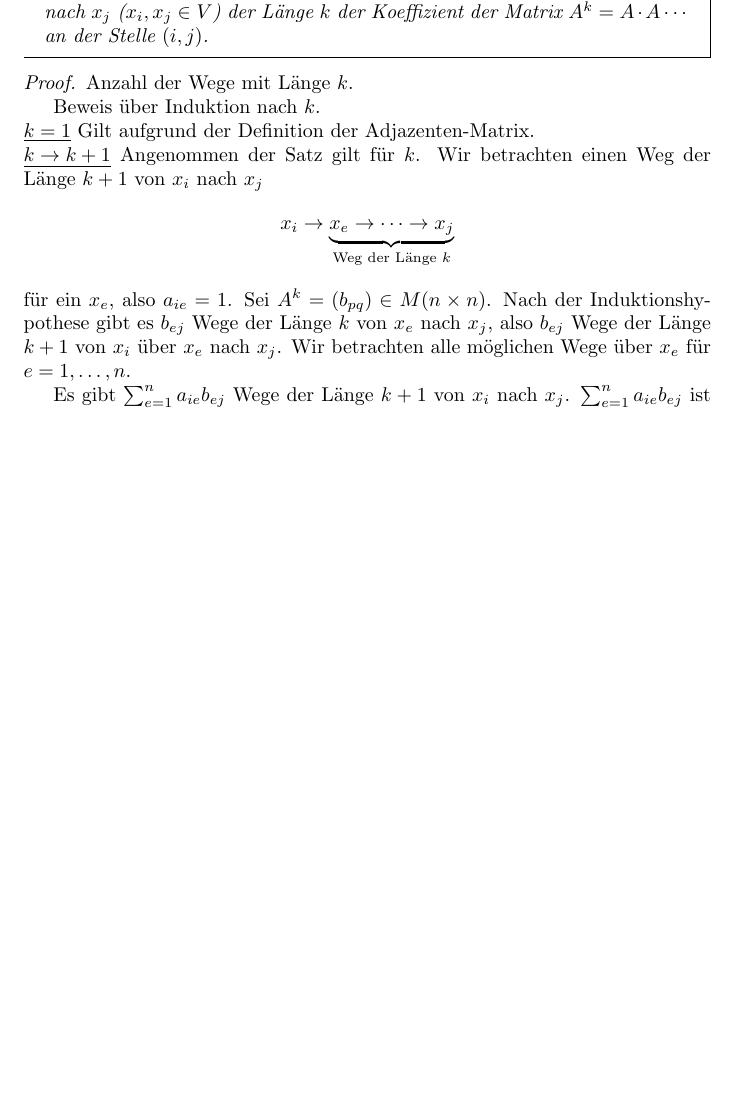
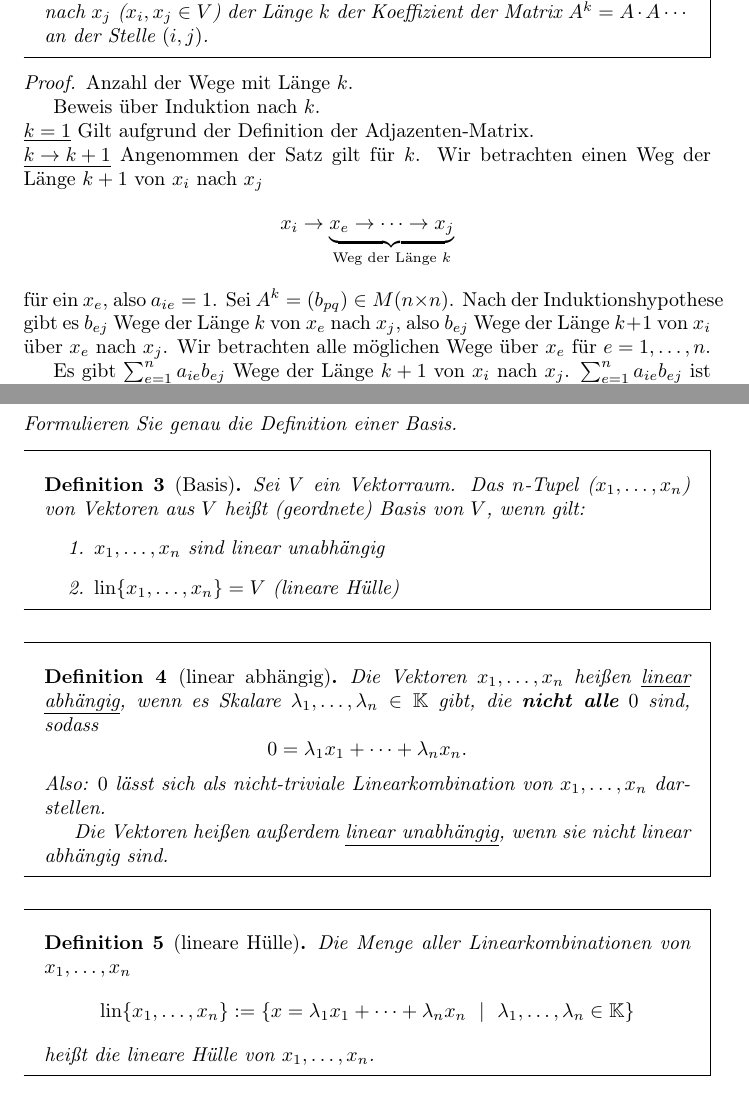
Before and after one commit to Andino20/LineareAlgebraFragenkatalog, a LaTeX document (main.tex, which reads questions/frage7.tex): part of page 2 of 6 before the commit and two parts of pages 2 and 7 of 7 after it, the two joined at a grey line, cut so that both start at the same text, the shorter picture padded with empty space. Compiled offline with pdfLaTeX.

Commit message:
question 6 and other small changes

```diff
--- a/main.tex
+++ b/main.tex
@@ -1,4 +1,9 @@
 \documentclass{article}
+\usepackage[T1]{fontenc}
+\usepackage{babel}[ngerman]
+
+\usepackage{hyphenat}
+\hyphenation{Mathe-matik wieder-gewinnen}
 
 \usepackage{amssymb, amsmath, amsthm}
 \usepackage{mdframed}
@@ -7,7 +12,7 @@
 \newmdtheoremenv{definition}{Definition}
 \newmdtheoremenv{theorem}{Satz}
 
-\theoremstyle{remark}
+\theoremstyle{plain}
 \newtheorem*{example}{Beispiel}
 
 \begin{document}
--- /dev/null
+++ b/questions/frage7.tex
@@ -0,0 +1,31 @@
+\section{Frage 7}
+\textit{Formulieren Sie genau die Definition einer Basis.}
+
+\begin{definition}[Basis]
+    Sei $V$ ein Vektorraum. Das $n$-Tupel ($x_1, \dots, x_n$) von Vektoren aus $V$ heißt
+    (geordnete) Basis von $V$, wenn gilt:
+    \begin{enumerate}
+        \item $x_1,\dots,x_n$ sind linear unabhängig
+        \item $\mathrm{lin}\{x_1,\dots,x_n\} = V$ (lineare Hülle)
+    \end{enumerate}
+\end{definition}
+\begin{definition}[linear abhängig]
+    Die Vektoren $x_1,\dots,x_n$ heißen \underline{linear} \underline{abhängig}, wenn es Skalare
+    $\lambda_1,\dots,\lambda_n\in \mathbb{K}$ gibt, die \textbf{nicht alle} $0$ sind, sodass
+    \[
+        0 = \lambda_1 x_1 + \dots + \lambda_n x_n.
+    \]
+    Also: $0$ lässt sich als nicht-triviale Linearkombination von $x_1,\dots,x_n$ dar\-stellen.
+
+    Die Vektoren heißen außerdem \underline{linear unabhängig}, wenn sie nicht linear abhängig
+    sind.
+\end{definition}
+\begin{definition}[lineare Hülle]
+    Die Menge aller Linearkombinationen von $x_1,\dots,x_n$
+    \[
+        \mathrm{lin}\{x_1,\dots,x_n\} := \{
+            x = \lambda_1 x_1 + \dots + \lambda_n x_n\ \mid\ \lambda_1,\dots,\lambda_n\in \mathbb{K}
+        \}
+    \]
+    heißt die lineare Hülle von $x_1,\dots,x_n$.
+\end{definition}
```
Also changed, not shown: main.tex (2 more changed lines), 1 other file.
